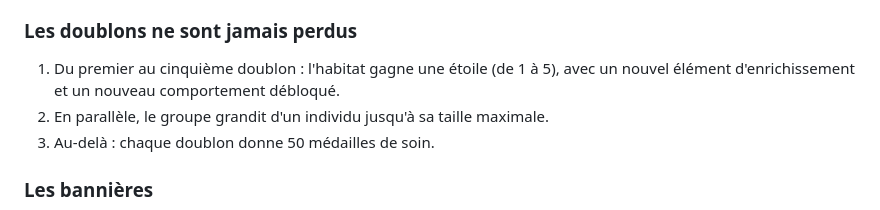
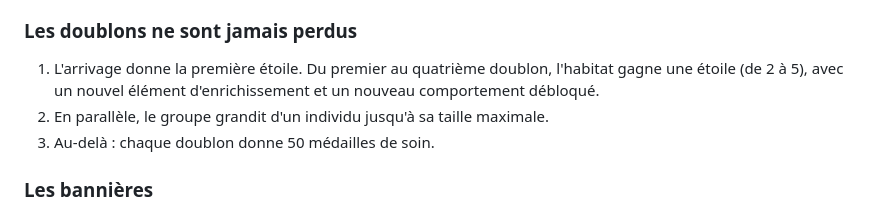
Before and after one commit to Pinocchi00/Zoo-Tycoon, a Markdown page: docs/gdd.md, the part around the change. GitHub-like rendering.

```diff
--- a/docs/gdd.md
+++ b/docs/gdd.md
@@ -147,7 +147,7 @@ Les tirages s'appellent des arrivages : chacun livre une espèce, son groupe com
 
 ### Les doublons ne sont jamais perdus
 
-1. Du premier au cinquième doublon : l'habitat gagne une étoile (de 1 à 5), avec un nouvel élément d'enrichissement et un nouveau comportement débloqué.
+1. L'arrivage donne la première étoile. Du premier au quatrième doublon, l'habitat gagne une étoile (de 2 à 5), avec un nouvel élément d'enrichissement et un nouveau comportement débloqué.
 2. En parallèle, le groupe grandit d'un individu jusqu'à sa taille maximale.
 3. Au-delà : chaque doublon donne 50 médailles de soin.
 
```
Also changed, not shown: docs/decisions.md (+1 -1 lines).
